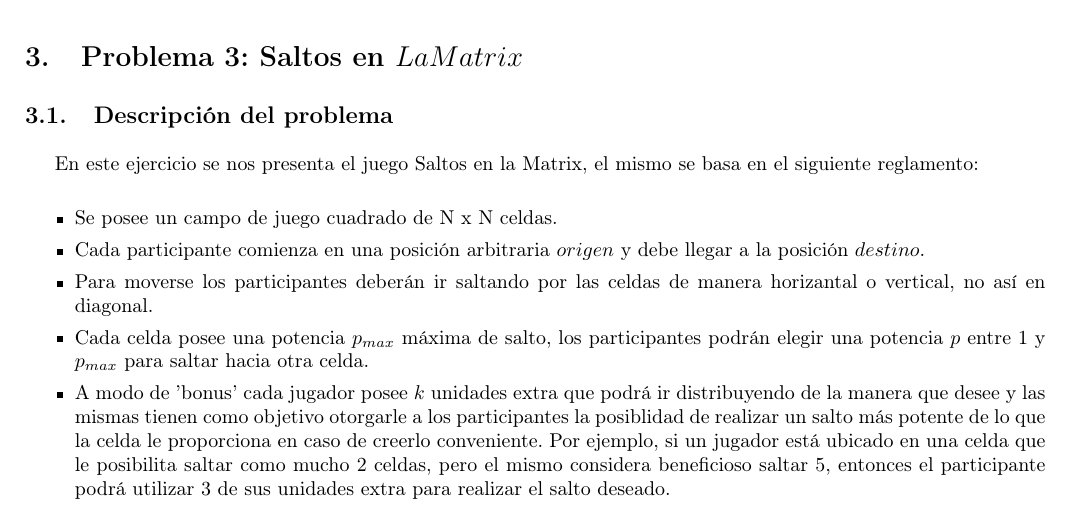
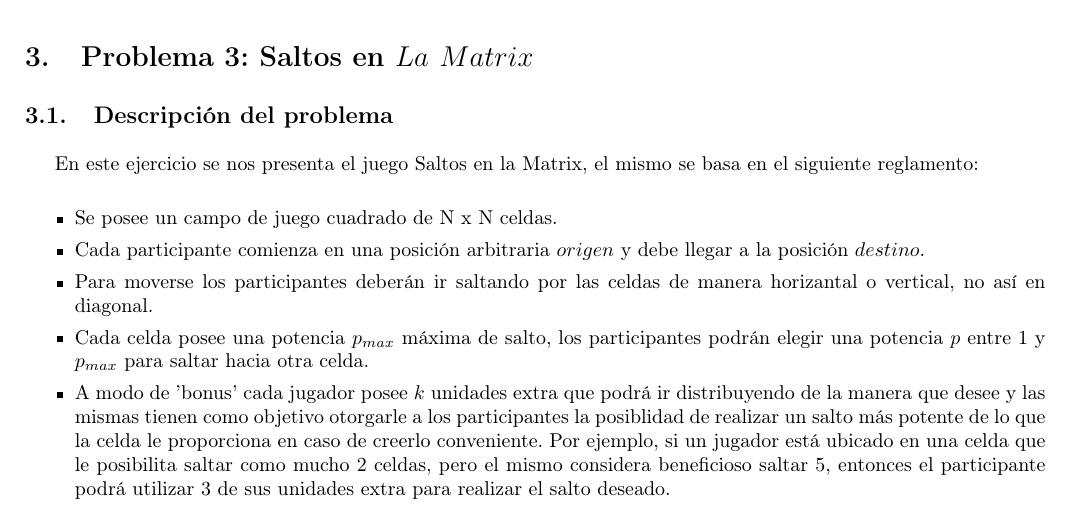
Before and after one commit to matguer/algoritmos3, a LaTeX document (tp2/informe/informe.tex): part of page 15 of 21, cut so that both start at the same text. Compiled offline with pdfLaTeX.

Commit message:
arreglo informe

```diff
--- a/tp2/informe/informe.tex
+++ b/tp2/informe/informe.tex
@@ -63,7 +63,7 @@
 \input{ej2.tex}
 
 \newpage
-\section{Problema 3: Saltos en $La Matrix$}
+\section{Problema 3: Saltos en $La$ $Matrix$}
 \input{ej3.tex}
 
 \newpage
```
